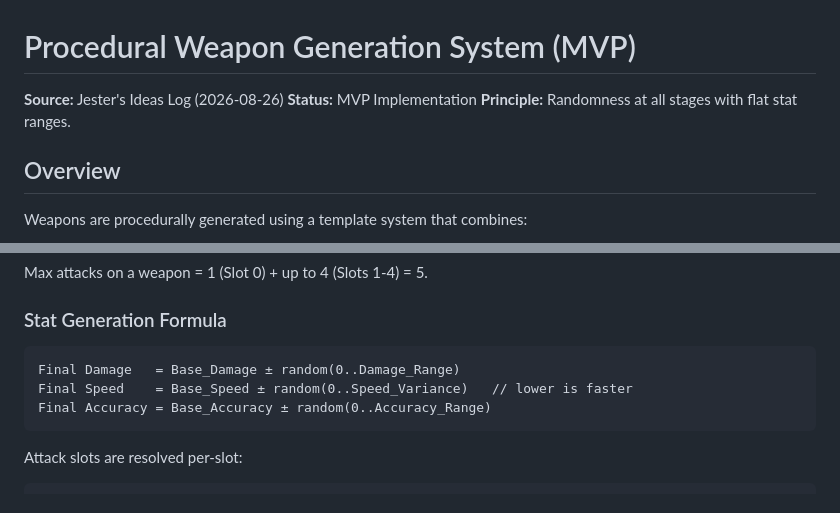
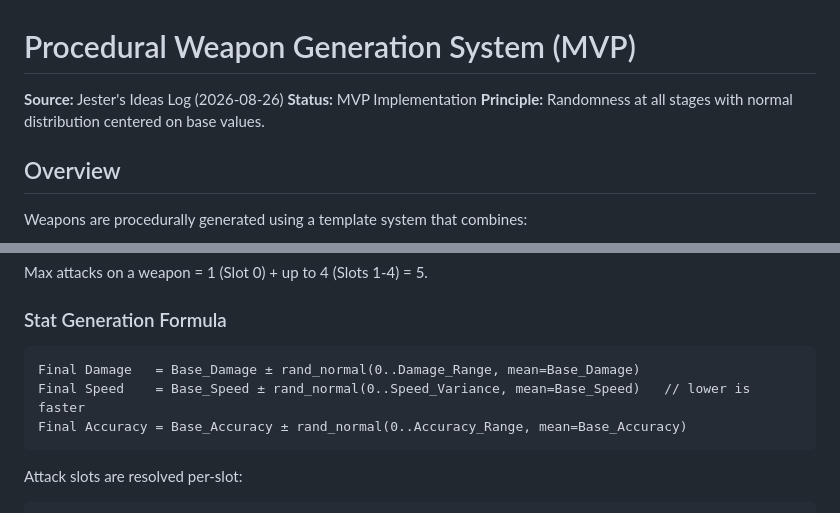
Before and after one commit to Spahrep/portalcolosseum, a Markdown page: docs/weapon-generation.md, 2 parts joined by grey strips. Rendered like a GitHub page.

Commit message:
Use normal distribution for stat generation (fix: was flat/uniform)

````diff
--- a/docs/weapon-generation.md
+++ b/docs/weapon-generation.md
@@ -2,7 +2,7 @@
 
 **Source:** Jester's Ideas Log (2026-08-26)
 **Status:** MVP Implementation
-**Principle:** Randomness at all stages with flat stat ranges.
+**Principle:** Randomness at all stages with normal distribution centered on base values.
 
 ## Overview
 
@@ -36,9 +36,9 @@ Max attacks on a weapon = 1 (Slot 0) + up to 4 (Slots 1-4) = 5.
 
 ### Stat Generation Formula
 ```
-Final Damage   = Base_Damage ± random(0..Damage_Range)
-Final Speed    = Base_Speed ± random(0..Speed_Variance)   // lower is faster
-Final Accuracy = Base_Accuracy ± random(0..Accuracy_Range)
+Final Damage   = Base_Damage ± rand_normal(0..Damage_Range, mean=Base_Damage)
+Final Speed    = Base_Speed ± rand_normal(0..Speed_Variance, mean=Base_Speed)   // lower is faster
+Final Accuracy = Base_Accuracy ± rand_normal(0..Accuracy_Range, mean=Base_Accuracy)
 ```
 
 Attack slots are resolved per-slot:
````
